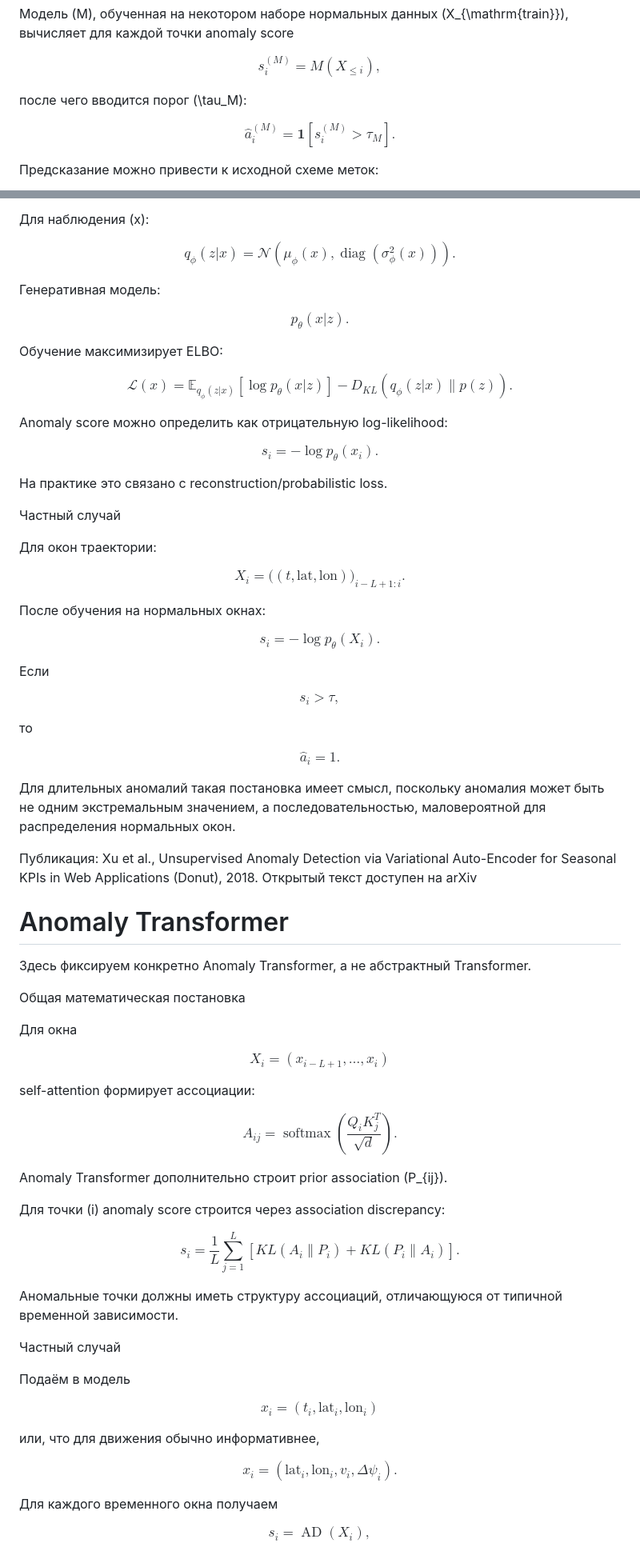
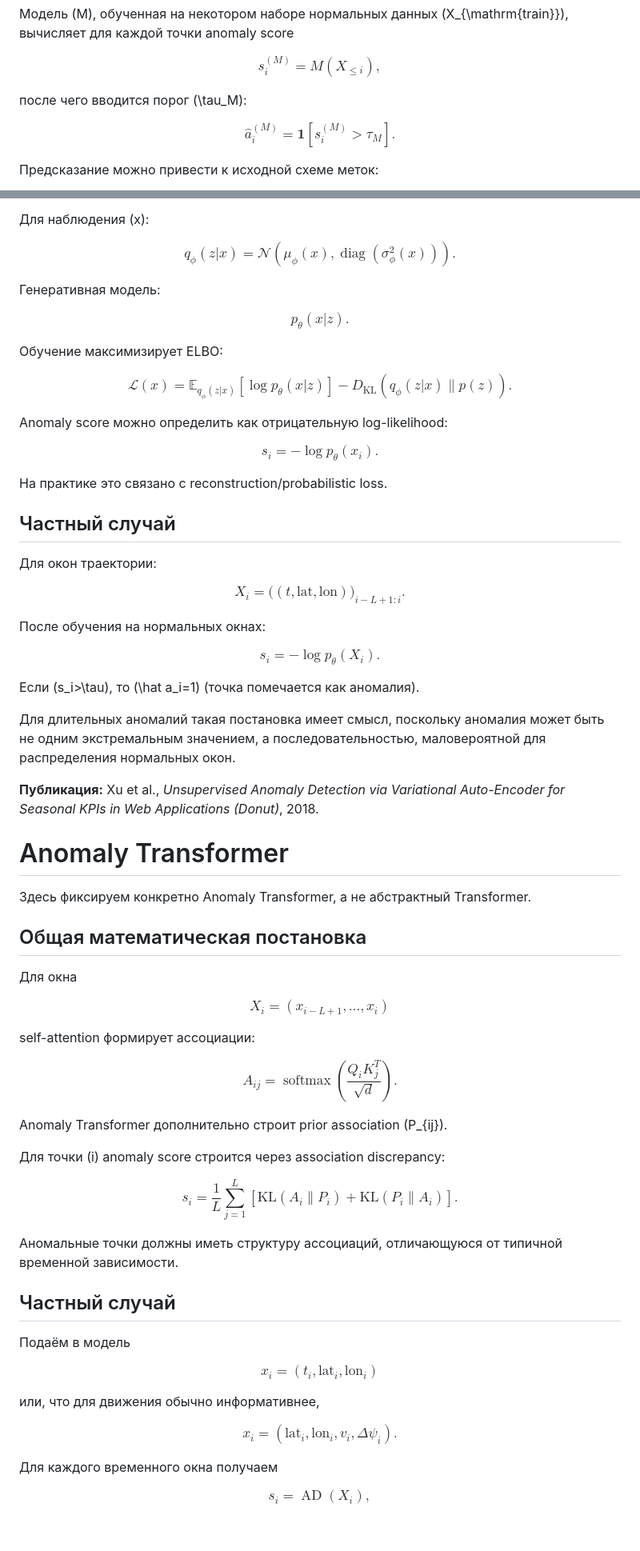
Before and after one commit to Nemo121007/statistical_researchs, a Markdown page: methods.md, 2 parts joined by grey strips. Shown at 80% size. Rendered like a GitHub page; blank space fills up the shorter version.

```diff
--- a/methods.md
+++ b/methods.md
@@ -33,7 +10,7 @@ $$ s_i^{(M)} = M(X_{\le i}), $$
 
 после чего вводится порог \(\tau_M\):
 
-$$ \hat a_i^{(M)} = \mathbf 1[s_i^{(M)}>\tau_M]. $$
+$$ \hat a_i^{(M)} = \mathbf1[s_i^{(M)}>\tau_M]. $$
 
 Предсказание можно привести к исходной схеме меток:
 
@@ -694,7 +690,7 @@ $$ \mathbf r_i= \mathbf z_i-\hat{\mathbf z}_i, $$ $$ s_i= \mathbf r_i^T\Sigma^{-
 
 Для наблюдения \(x\):
 
-$$ q_\phi(z|x) = \mathcal N \left( \mu_\phi(x), \operatorname{diag} (\sigma_\phi^2(x)) \right). $$
+$$ q_\phi(z|x)=\mathcal N\left( \mu_\phi(x), \operatorname{diag}(\sigma_\phi^2(x)) \right). $$
 
 Генеративная модель:
 
@@ -702,7 +698,7 @@ $$ p_\theta(x|z). $$
 
 Обучение максимизирует ELBO:
 
-$$ \mathcal L(x) = \mathbb E_{q_\phi(z|x)} [\log p_\theta(x|z)] - D_{KL} \left( q_\phi(z|x)\|p(z) \right). $$
+$$ \mathcal L(x)=\mathbb E_{q_\phi(z|x)}[\log p_\theta(x|z)] - D_{\mathrm{KL}}\left( q_\phi(z|x)\|p(z) \right). $$
 
 Anomaly score можно определить как отрицательную log-likelihood:
 
@@ -710,59 +706,53 @@ $$ s_i=-\log p_\theta(x_i). $$
 
 На практике это связано с reconstruction/probabilistic loss.
 
-Частный случай
+## Частный случай ##
 
 Для окон траектории:
 
-$$ X_i= \bigl( (t,\mathrm{lat},\mathrm{lon}) \bigr)_{i-L+1:i}. $$
+$$ X_i=\bigl( (t,\mathrm{lat},\mathrm{lon}) \bigr)_{i-L+1:i}. $$
 
 После обучения на нормальных окнах:
 
-$$ s_i = -\log p_\theta(X_i). $$
+$$ s_i=-\log p_\theta(X_i). $$
 
-Если
-
-$$ s_i>\tau, $$
-
-то
-
-$$ \hat a_i=1. $$
+Если \(s_i>\tau\), то \(\hat a_i=1\) (точка помечается как аномалия).
 
 Для длительных аномалий такая постановка имеет смысл, поскольку аномалия может быть не одним экстремальным значением, а последовательностью, маловероятной для распределения нормальных окон.
 
-Публикация: Xu et al., Unsupervised Anomaly Detection via Variational Auto-Encoder for Seasonal KPIs in Web Applications (Donut), 2018. Открытый текст доступен на arXiv
+**Публикация:** Xu et al., *Unsupervised Anomaly Detection via Variational Auto-Encoder for Seasonal KPIs in Web Applications (Donut)*, 2018.
 
 # Anomaly Transformer #
 
 Здесь фиксируем конкретно Anomaly Transformer, а не абстрактный Transformer.
 
-Общая математическая постановка
+## Общая математическая постановка ##
 
 Для окна
 
-$$ X_i= (x_{i-L+1},\ldots,x_i) $$
+$$ X_i=(x_{i-L+1},\ldots,x_i) $$
 
 self-attention формирует ассоциации:
 
-$$ A_{ij} = \operatorname{softmax} \left( \frac{Q_iK_j^T}{\sqrt d} \right). $$
+$$ A_{ij}=\operatorname{softmax}\left( \frac{Q_iK_j^T}{\sqrt d} \right). $$
 
 Anomaly Transformer дополнительно строит prior association \(P_{ij}\).
 
 Для точки \(i\) anomaly score строится через association discrepancy:
 
-$$ s_i = \frac1L \sum_{j=1}^{L} \left[ KL(A_i\|P_i) + KL(P_i\|A_i) \right]. $$
+$$ s_i=\frac{1}{L}\sum_{j=1}^{L}\left[ \mathrm{KL}(A_i\|P_i)+\mathrm{KL}(P_i\|A_i) \right]. $$
 
 Аномальные точки должны иметь структуру ассоциаций, отличающуюся от типичной временной зависимости.
 
-Частный случай
+## Частный случай ##
 
 Подаём в модель
 
-$$ x_i= (t_i,\mathrm{lat}_i,\mathrm{lon}_i) $$
+$$ x_i=(t_i,\mathrm{lat}_i,\mathrm{lon}_i) $$
 
 или, что для движения обычно информативнее,
 
-$$ x_i= (\mathrm{lat}_i,\mathrm{lon}_i,v_i,\Delta\psi_i). $$
+$$ x_i=(\mathrm{lat}_i,\mathrm{lon}_i,v_i,\Delta\psi_i). $$
 
 Для каждого временного окна получаем
 
```
Also changed, not shown: other parts of methods.md (+165 -168 lines).
